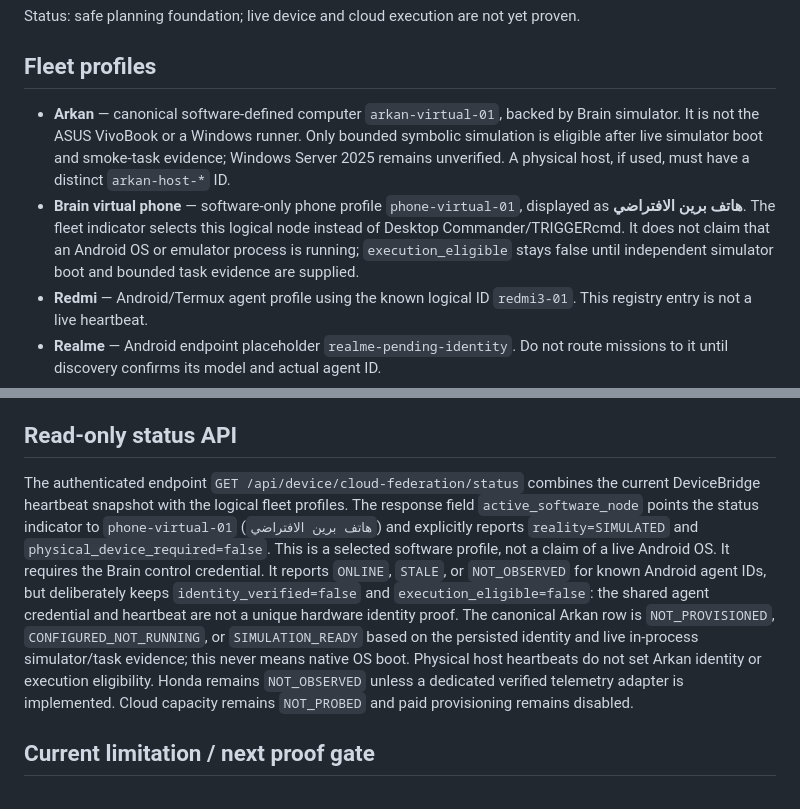
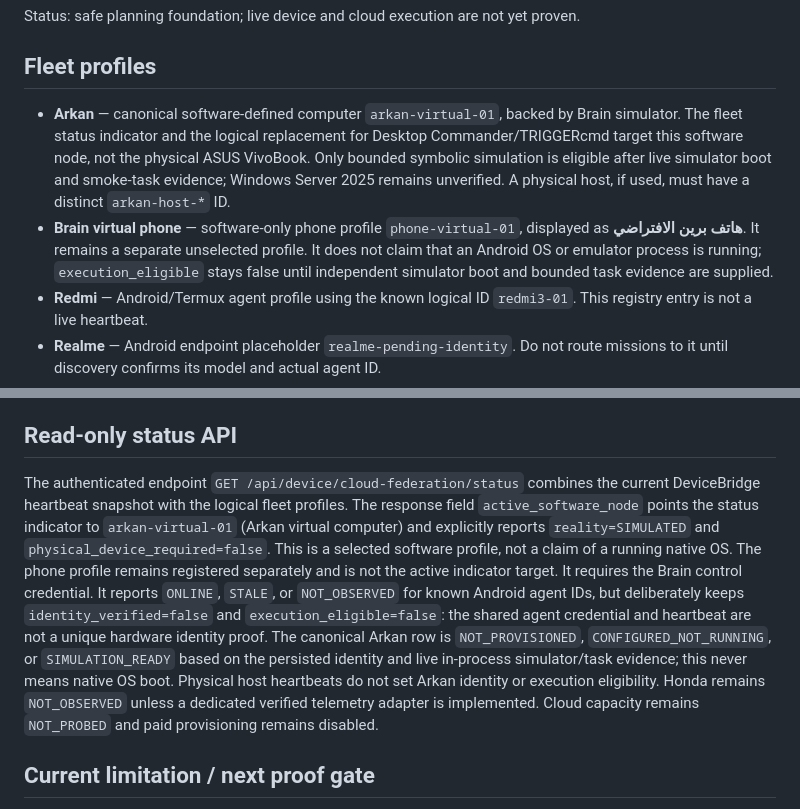
Before and after one commit to omarenserat1980/MySimpleProject, a Markdown page: docs/BRAIN_DEVICE_CLOUD_FEDERATION.md, 2 parts joined by grey strips. Rendered like a GitHub page.

Commit message:
docs(devices): target indicator at virtual Arkan

```diff
--- a/docs/BRAIN_DEVICE_CLOUD_FEDERATION.md
+++ b/docs/BRAIN_DEVICE_CLOUD_FEDERATION.md
@@ -4,8 +4,8 @@ Status: safe planning foundation; live device and cloud execution are not yet pr
 
 ## Fleet profiles
 
-- **Arkan** — canonical software-defined computer `arkan-virtual-01`, backed by Brain simulator. It is not the ASUS VivoBook or a Windows runner. Only bounded symbolic simulation is eligible after live simulator boot and smoke-task evidence; Windows Server 2025 remains unverified. A physical host, if used, must have a distinct `arkan-host-*` ID.
-- **Brain virtual phone** — software-only phone profile `phone-virtual-01`, displayed as **هاتف برين الافتراضي**. The fleet indicator selects this logical node instead of Desktop Commander/TRIGGERcmd. It does not claim that an Android OS or emulator process is running; `execution_eligible` stays false until independent simulator boot and bounded task evidence are supplied.
+- **Arkan** — canonical software-defined computer `arkan-virtual-01`, backed by Brain simulator. The fleet status indicator and the logical replacement for Desktop Commander/TRIGGERcmd target this software node, not the physical ASUS VivoBook. Only bounded symbolic simulation is eligible after live simulator boot and smoke-task evidence; Windows Server 2025 remains unverified. A physical host, if used, must have a distinct `arkan-host-*` ID.
+- **Brain virtual phone** — software-only phone profile `phone-virtual-01`, displayed as **هاتف برين الافتراضي**. It remains a separate unselected profile. It does not claim that an Android OS or emulator process is running; `execution_eligible` stays false until independent simulator boot and bounded task evidence are supplied.
 - **Redmi** — Android/Termux agent profile using the known logical ID `redmi3-01`. This registry entry is not a live heartbeat.
 - **Realme** — Android endpoint placeholder `realme-pending-identity`. Do not route missions to it until discovery confirms its model and actual agent ID.
 - **Honda e:NP1 2023 / Honda CONNECT** — companion client for information and synchronization only. It is not a compute worker. Do not modify firmware, bypass region/carrier restrictions, or send commands to safety-critical vehicle systems.
@@ -32,7 +32,7 @@ The Cloud Hardware Fabric models CPU, RAM, storage, network, and optional GPU. T
 
 ## Read-only status API
 
-The authenticated endpoint `GET /api/device/cloud-federation/status` combines the current DeviceBridge heartbeat snapshot with the logical fleet profiles. The response field `active_software_node` points the status indicator to `phone-virtual-01` (`هاتف برين الافتراضي`) and explicitly reports `reality=SIMULATED` and `physical_device_required=false`. This is a selected software profile, not a claim of a live Android OS. It requires the Brain control credential. It reports `ONLINE`, `STALE`, or `NOT_OBSERVED` for known Android agent IDs, but deliberately keeps `identity_verified=false` and `execution_eligible=false`: the shared agent credential and heartbeat are not a unique hardware identity proof. The canonical Arkan row is `NOT_PROVISIONED`, `CONFIGURED_NOT_RUNNING`, or `SIMULATION_READY` based on the persisted identity and live in-process simulator/task evidence; this never means native OS boot. Physical host heartbeats do not set Arkan identity or execution eligibility. Honda remains `NOT_OBSERVED` unless a dedicated verified telemetry adapter is implemented. Cloud capacity remains `NOT_PROBED` and paid provisioning remains disabled.
+The authenticated endpoint `GET /api/device/cloud-federation/status` combines the current DeviceBridge heartbeat snapshot with the logical fleet profiles. The response field `active_software_node` points the status indicator to `arkan-virtual-01` (Arkan virtual computer) and explicitly reports `reality=SIMULATED` and `physical_device_required=false`. This is a selected software profile, not a claim of a running native OS. The phone profile remains registered separately and is not the active indicator target. It requires the Brain control credential. It reports `ONLINE`, `STALE`, or `NOT_OBSERVED` for known Android agent IDs, but deliberately keeps `identity_verified=false` and `execution_eligible=false`: the shared agent credential and heartbeat are not a unique hardware identity proof. The canonical Arkan row is `NOT_PROVISIONED`, `CONFIGURED_NOT_RUNNING`, or `SIMULATION_READY` based on the persisted identity and live in-process simulator/task evidence; this never means native OS boot. Physical host heartbeats do not set Arkan identity or execution eligibility. Honda remains `NOT_OBSERVED` unless a dedicated verified telemetry adapter is implemented. Cloud capacity remains `NOT_PROBED` and paid provisioning remains disabled.
 
 ## Current limitation / next proof gate
 
```
